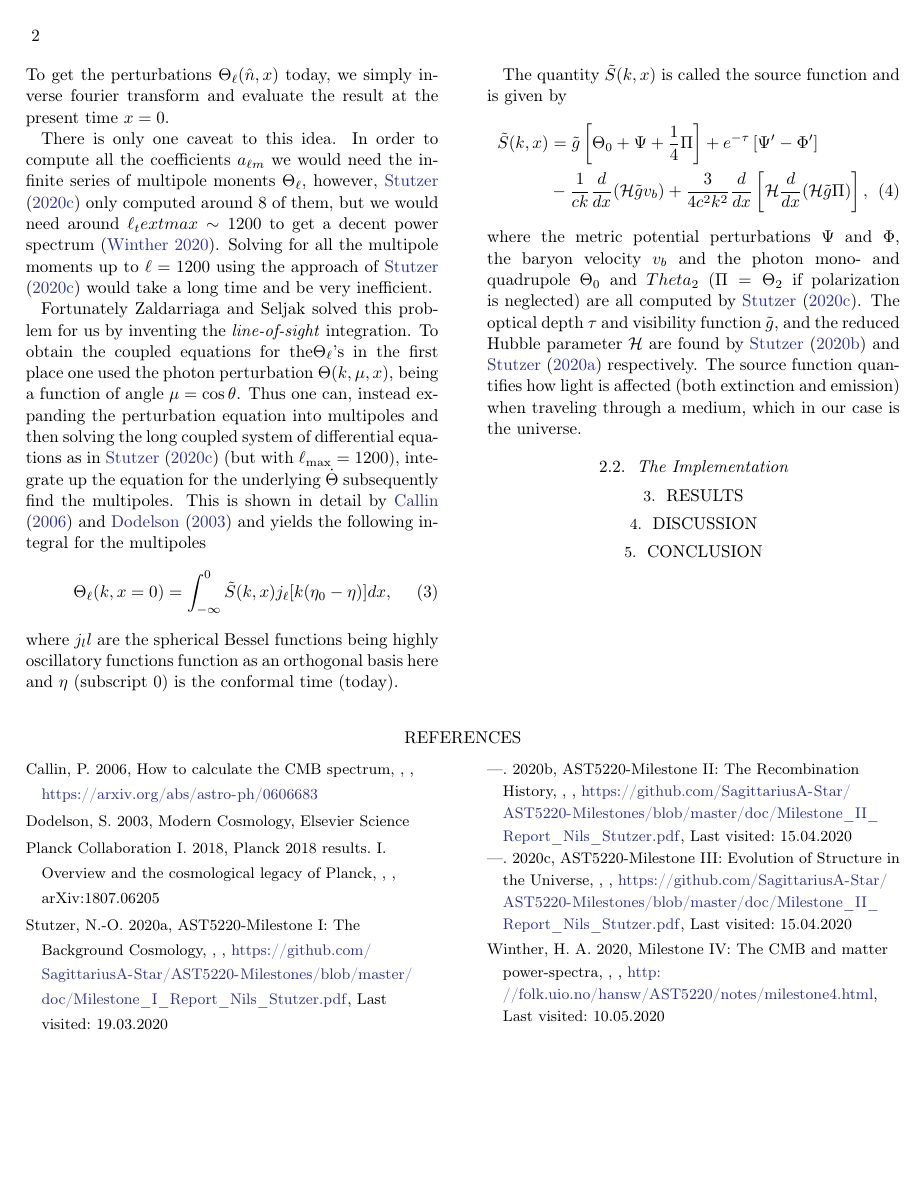
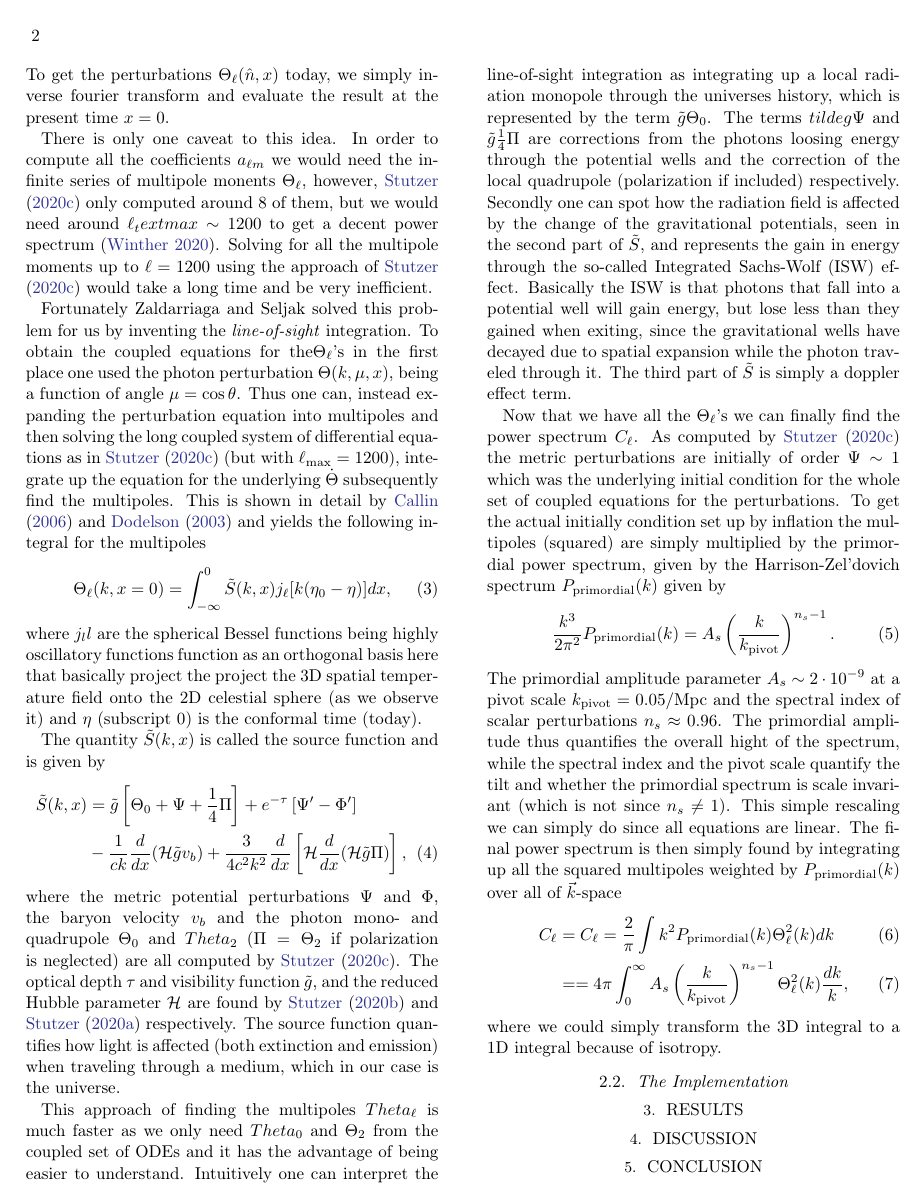
Before and after one commit to SagittariusA-Star/AST5220-Milestone-I, a LaTeX paper (doc/Milestone_IV_Report.tex): page 2 of 4. Compiled offline with pdfLaTeX.

Commit message:
Further writing on method

```diff
--- a/doc/Milestone_IV_Report.tex
+++ b/doc/Milestone_IV_Report.tex
@@ -56,7 +56,7 @@ Fortunately Zaldarriaga and Seljak solved this problem for us by inventing the \
     \Theta_\ell(k, x=0) = \int_{-\infty}^{0} \tilde{S}(k,x)
               j_\ell[k(\eta_0-\eta)] dx,
 \end{align}
-where $j_ll$ are the spherical Bessel functions being highly oscillatory functions function as an orthogonal basis here and $\eta$ (subscript 0) is the conformal time (today).
+where $j_ll$ are the spherical Bessel functions being highly oscillatory functions function as an orthogonal basis here that basically project the project the 3D spatial temperature field onto the 2D celestial sphere (as we observe it) and $\eta$ (subscript 0) is the conformal time (today).
 
 The quantity $\tilde{S}(k,x)$ is called the source function and is given by
 \begin{align}
@@ -65,6 +65,20 @@ The quantity $\tilde{S}(k,x)$ is called the source function and is given by
     \label{eq:source}
 \end{align}
 where the metric potential perturbations $\Psi$ and $\Phi$, the baryon velocity $v_b$ and the photon mono- and quadrupole $\Theta_0$ and $Theta_2$ ($\Pi = \Theta_2$ if polarization is neglected) are all computed by \cite{stutzer:2020c}. The optical depth $\tau$ and visibility function $\tilde{g}$, and the reduced Hubble parameter $\mathcal{H}$ are found by \cite{stutzer:2020b} and \cite{stutzer:2020a} respectively. The source function quantifies how light is affected (both extinction and emission) when traveling through a medium, which in our case is the universe.
+
+This approach of finding the multipoles $Theta_\ell$ is much faster as we only need $Theta_0$ and $\Theta_2$ from the coupled set of ODEs and it has the advantage of being easier to understand. Intuitively one can interpret the line-of-sight integration as integrating up a local radiation monopole through the universes history, which is represented by the term $\tilde{g}\Theta_0$. The terms $tilde{g}\Psi$ and $\tilde{g}\frac{1}{4}\Pi$ are corrections from the photons loosing energy through the potential wells and the correction of the local quadrupole (polarization if included) respectively. Secondly one can spot how the radiation field is affected by the change of the gravitational potentials, seen in the second part of $\tilde{S}$, and represents the gain in energy through the so-called Integrated Sachs-Wolf (ISW) effect. Basically the ISW is that photons that fall into a potential well will gain energy, but lose less than they gained when exiting, since the gravitational wells have decayed due to spatial expansion while the photon traveled through it. The third part of $\tilde{S}$ is simply a doppler effect term.
+
+Now that we have all the $\Theta_\ell$'s we can finally find the power spectrum $C_\ell$. As computed by \cite{stutzer:2020c} the metric perturbations are initially of order $\Psi \sim 1$ which was the underlying initial condition for the whole set of coupled equations for the perturbations. To get the actual initially condition set up by inflation the multipoles (squared) are simply multiplied by the primordial power spectrum, given by the Harrison-Zel'dovich spectrum $P_\text{primordial}(k)$ given by
+\begin{align}
+    \frac{k^3}{2\pi^2} P_{\rm primordial}(k) = A_s \left(\frac{k}{k_{\rm pivot}}\right)^{n_s-1}.
+\end{align}
+The primordial amplitude parameter $A_s \sim 2\cdot 10^{-9}$ at a pivot scale $k_{\rm pivot} = 0.05/$Mpc and the spectral index of scalar perturbations $n_s \approx 0.96$. The primordial amplitude thus quantifies the overall hight of the spectrum, while the spectral index and the pivot scale quantify the tilt and whether the primordial spectrum is scale invariant (which is not since $n_s \neq 1$).
+This simple rescaling we can simply do since all equations are linear. The final power spectrum is then simply found by integrating up all the squared multipoles weighted by $P_\text{primordial}(k)$ over all of $\vec{k}$-space
+\begin{align}
+    C_\ell &= C_\ell = \frac{2}{\pi}\int k^2P_{\rm primordial}(k) \Theta_\ell^2(k)dk\\
+    & = = 4\pi \int_0^{\infty} A_s \left(\frac{k}{k_{\rm pivot}}\right)^{n_s-1} \Theta_\ell^2(k) \frac{dk}{k},
+\end{align}
+where we could simply transform the 3D integral to a 1D integral because of isotropy.
 
 \subsection{The Implementation} \label{subsec:implementation}
 
```
Also changed, not shown: doc/Milestone_IV_Report.pdf.
